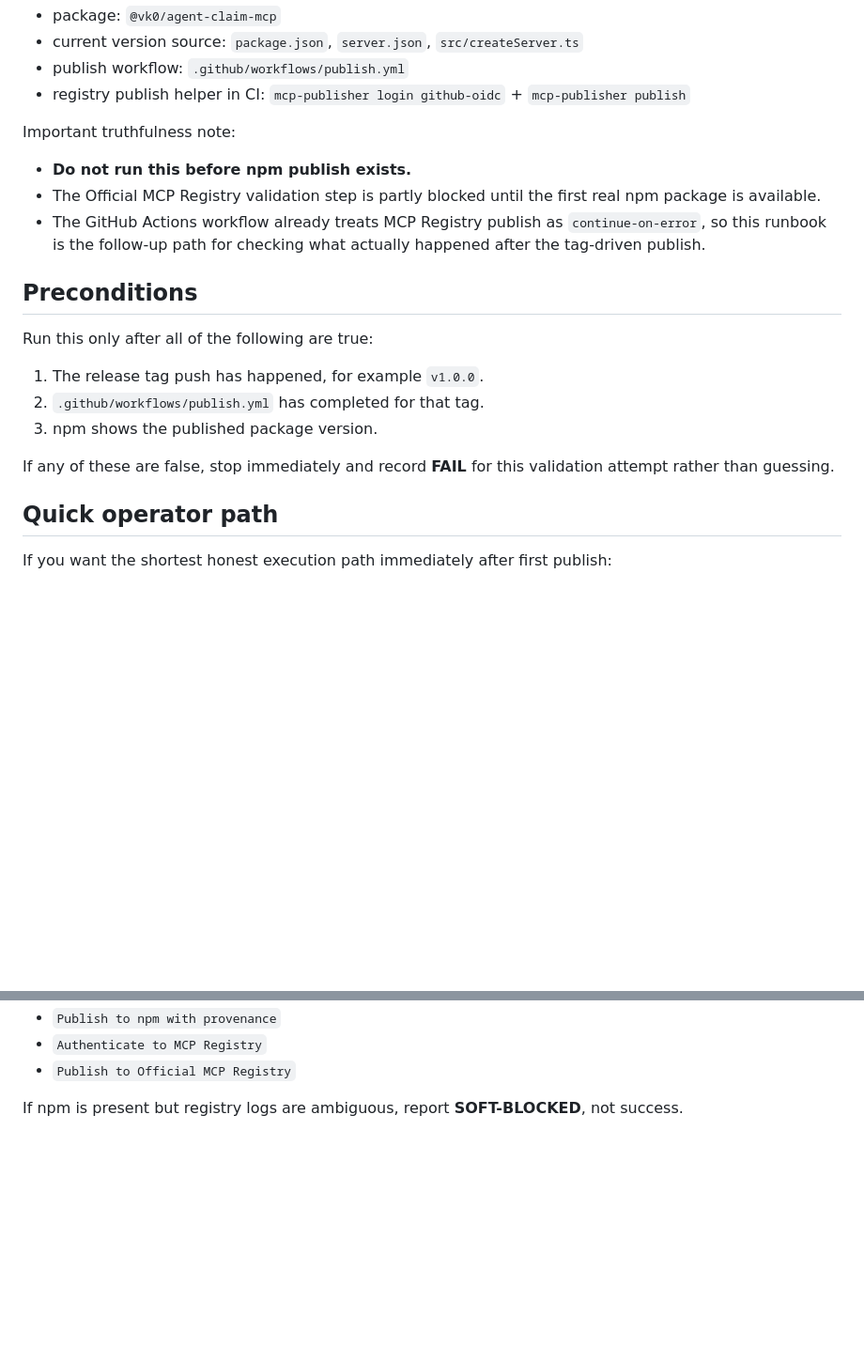
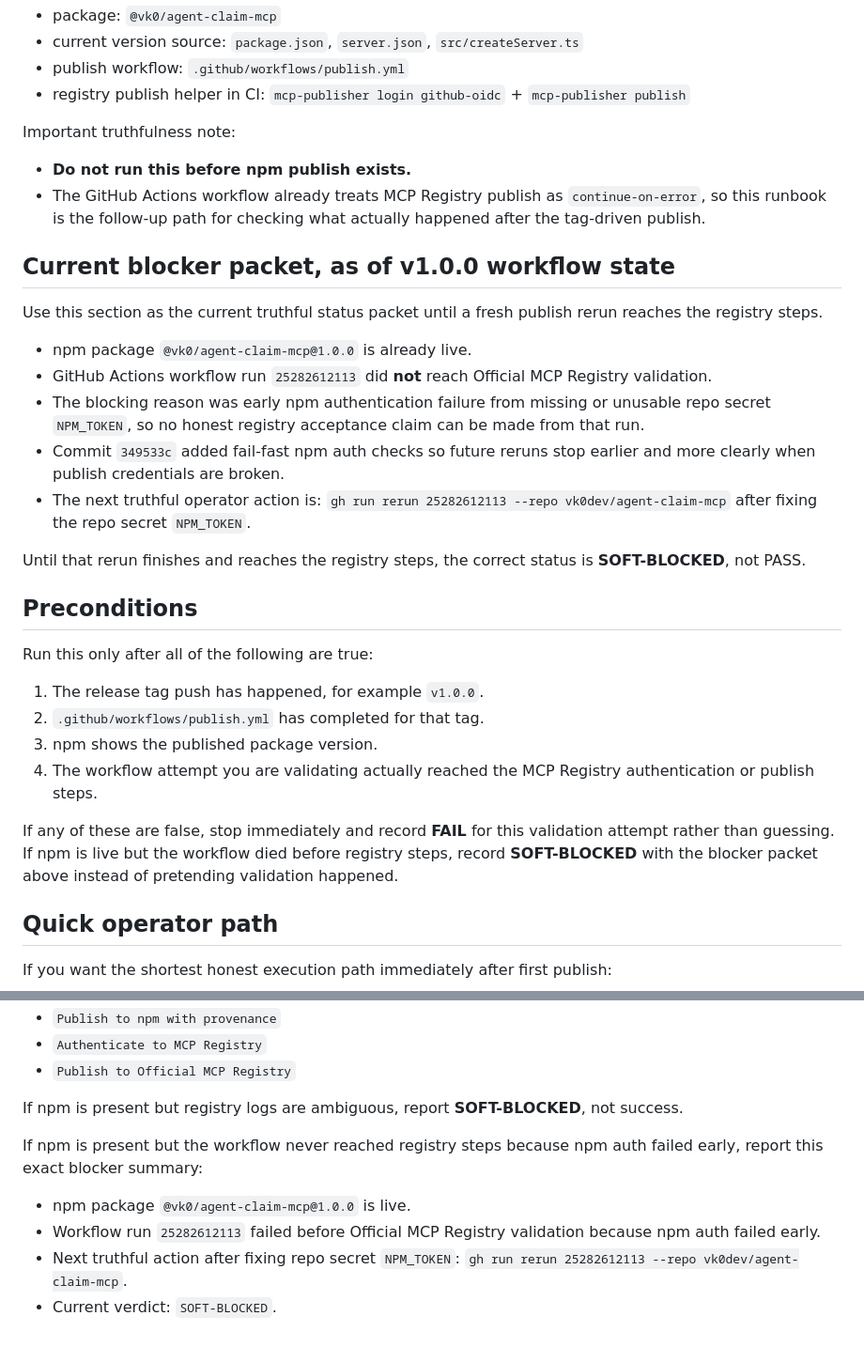
Before and after one commit to vk0dev/agent-claim-mcp, a Markdown page: docs/official-registry-validation-runbook.md, 2 parts joined by grey strips. Shown at 94% size. Rendered like a GitHub page; blank space fills up the shorter version.

Commit message:
docs: record registry validation blocker packet

```diff
--- a/docs/official-registry-validation-runbook.md
+++ b/docs/official-registry-validation-runbook.md
@@ -10,8 +10,19 @@ It is intentionally specific to this repo's current release flow:
 
 Important truthfulness note:
 - **Do not run this before npm publish exists.**
-- The Official MCP Registry validation step is partly blocked until the first real npm package is available.
 - The GitHub Actions workflow already treats MCP Registry publish as `continue-on-error`, so this runbook is the follow-up path for checking what actually happened after the tag-driven publish.
+
+## Current blocker packet, as of v1.0.0 workflow state
+
+Use this section as the current truthful status packet until a fresh publish rerun reaches the registry steps.
+
+- npm package `@vk0/agent-claim-mcp@1.0.0` is already live.
+- GitHub Actions workflow run `25282612113` did **not** reach Official MCP Registry validation.
+- The blocking reason was early npm authentication failure from missing or unusable repo secret `NPM_TOKEN`, so no honest registry acceptance claim can be made from that run.
+- Commit `349533c` added fail-fast npm auth checks so future reruns stop earlier and more clearly when publish credentials are broken.
+- The next truthful operator action is: `gh run rerun 25282612113 --repo vk0dev/agent-claim-mcp` after fixing the repo secret `NPM_TOKEN`.
+
+Until that rerun finishes and reaches the registry steps, the correct status is **SOFT-BLOCKED**, not PASS.
 
 ## Preconditions
 
@@ -20,8 +31,10 @@ Run this only after all of the following are true:
 1. The release tag push has happened, for example `v1.0.0`.
 2. `.github/workflows/publish.yml` has completed for that tag.
 3. npm shows the published package version.
+4. The workflow attempt you are validating actually reached the MCP Registry authentication or publish steps.
 
 If any of these are false, stop immediately and record **FAIL** for this validation attempt rather than guessing.
+If npm is live but the workflow died before registry steps, record **SOFT-BLOCKED** with the blocker packet above instead of pretending validation happened.
 
 ## Quick operator path
 
@@ -221,3 +234,9 @@ Then inspect the release workflow logs for:
 - `Publish to Official MCP Registry`
 
 If npm is present but registry logs are ambiguous, report **SOFT-BLOCKED**, not success.
+
+If npm is present but the workflow never reached registry steps because npm auth failed early, report this exact blocker summary:
+- npm package `@vk0/agent-claim-mcp@1.0.0` is live.
+- Workflow run `25282612113` failed before Official MCP Registry validation because npm auth failed early.
+- Next truthful action after fixing repo secret `NPM_TOKEN`: `gh run rerun 25282612113 --repo vk0dev/agent-claim-mcp`.
+- Current verdict: `SOFT-BLOCKED`.
```
